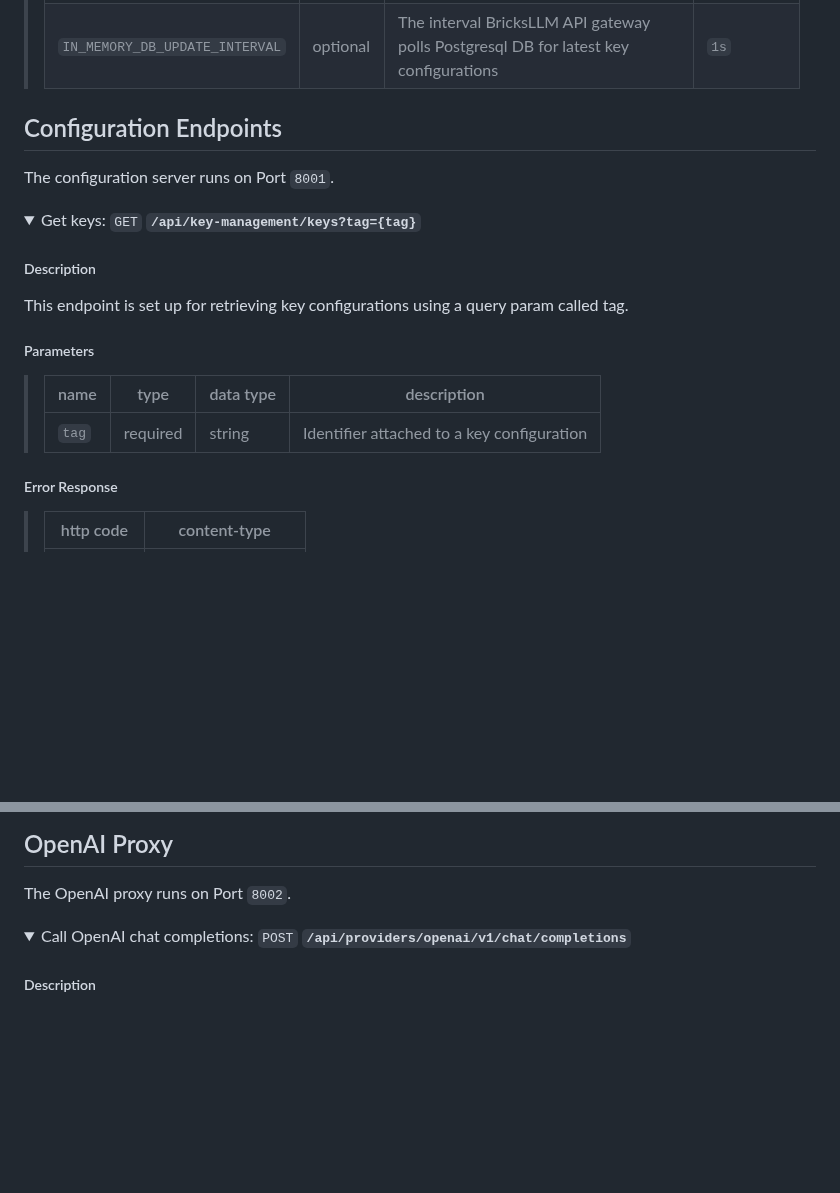
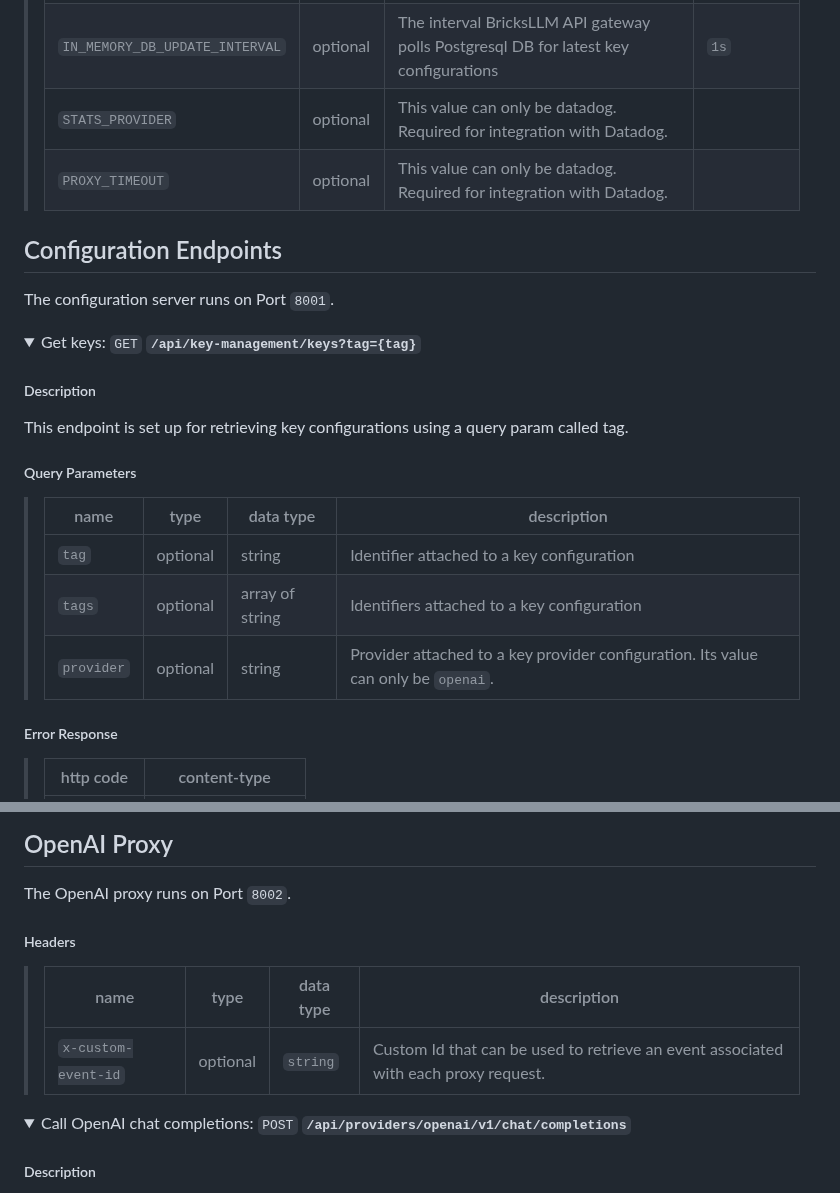
Before and after one commit to bricks-cloud/BricksLLM, a Markdown page: README.md, 2 parts joined by grey strips. Drawn GitHub-style; folded sections open; blank space fills up the shorter version.

```diff
--- a/README.md
+++ b/README.md
@@ -117,6 +117,8 @@ const openai = new OpenAI({
 > | `REDIS_READ_TIME_OUT`         | optional | Timeout for Redis read operations | `1s`
 > | `REDIS_WRITE_TIME_OUT`         | optional | Timeout for Redis write operations | `500ms`
 > | `IN_MEMORY_DB_UPDATE_INTERVAL`         | optional | The interval BricksLLM API gateway polls Postgresql DB for latest key configurations | `1s`
+> | `STATS_PROVIDER`         | optional | This value can only be datadog. Required for integration with Datadog.  |
+> | `PROXY_TIMEOUT`         | optional | This value can only be datadog. Required for integration with Datadog.  |
 
 ## Configuration Endpoints
 The configuration server runs on Port `8001`.
@@ -126,11 +128,13 @@ The configuration server runs on Port `8001`.
 ##### Description
 This endpoint is set up for retrieving key configurations using a query param called tag.
 
-##### Parameters
+##### Query Parameters
 
 > | name   |  type      | data type      | description                                          |
 > |--------|------------|----------------|------------------------------------------------------|
-> | `tag` |  required  | string         | Identifier attached to a key configuration                  |
+> | `tag` |  optional   | string         | Identifier attached to a key configuration                  |
+> | `tags` |  optional  | array of string         | Identifiers attached to a key configuration                  |
+> | `provider` |  optional  | string         | Provider attached to a key provider configuration. Its value can only be `openai`.                 |
 
 ##### Error Response
 
@@ -413,5 +499,10 @@ This endpoint is retrieving aggregated metrics given an array of key ids and tag
 ## OpenAI Proxy
 The OpenAI proxy runs on Port `8002`.
+
+##### Headers
+> | name   |  type      | data type      | description                                          |
+> |--------|------------|----------------|------------------------------------------------------|
+> | `x-custom-event-id` |  optional  | `string`         | Custom Id that can be used to retrieve an event associated with each proxy request.
 
 <details>
   <summary>Call OpenAI chat completions: <code>POST</code> <code><b>/api/providers/openai/v1/chat/completions</b></code></summary>
```
Also changed, not shown: other parts of README.md (+83 -1 lines).
